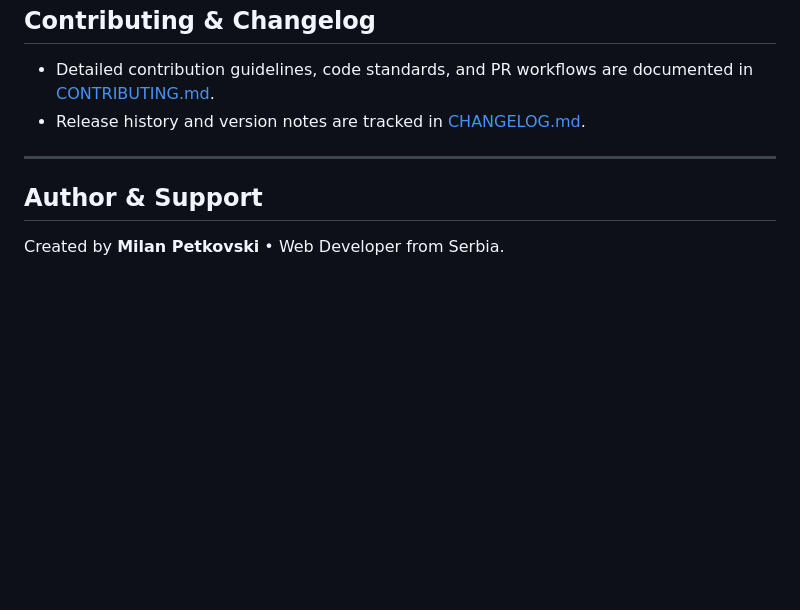
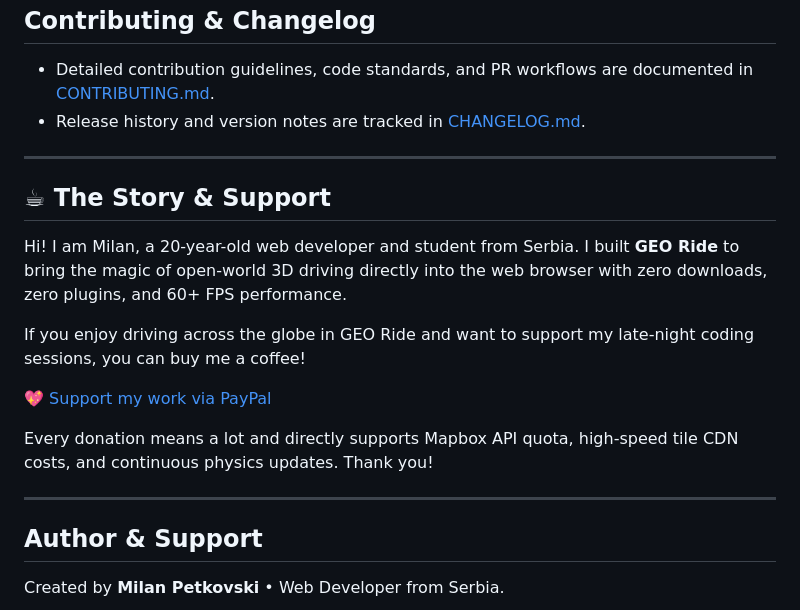
Before and after one commit to milan-petkovski/GEO-Ride, a Markdown page: README.md, the part around the change. GitHub-like rendering; blank space fills up the shorter version.

```diff
--- a/README.md
+++ b/README.md
@@ -250,6 +250,18 @@ flowchart TD
 
 ---
 
+## ☕ The Story & Support
+
+Hi! I am Milan, a 20-year-old web developer and student from Serbia. I built **GEO Ride** to bring the magic of open-world 3D driving directly into the web browser with zero downloads, zero plugins, and 60+ FPS performance.
+
+If you enjoy driving across the globe in GEO Ride and want to support my late-night coding sessions, you can buy me a coffee!
+
+💖 [Support my work via PayPal](https://paypal.me/milanwebportal)
+
+Every donation means a lot and directly supports Mapbox API quota, high-speed tile CDN costs, and continuous physics updates. Thank you!
+
+---
+
 ## Author & Support
 
 Created by **Milan Petkovski** &bull; Web Developer from Serbia.
```
